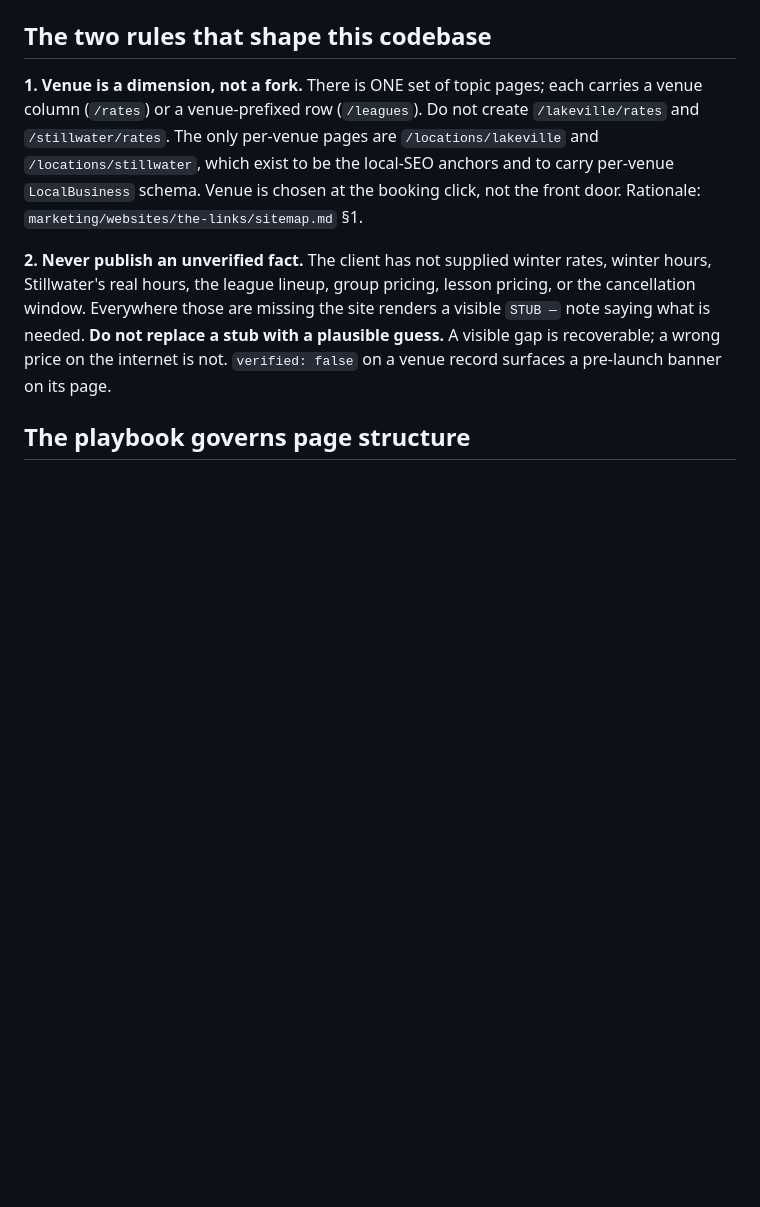
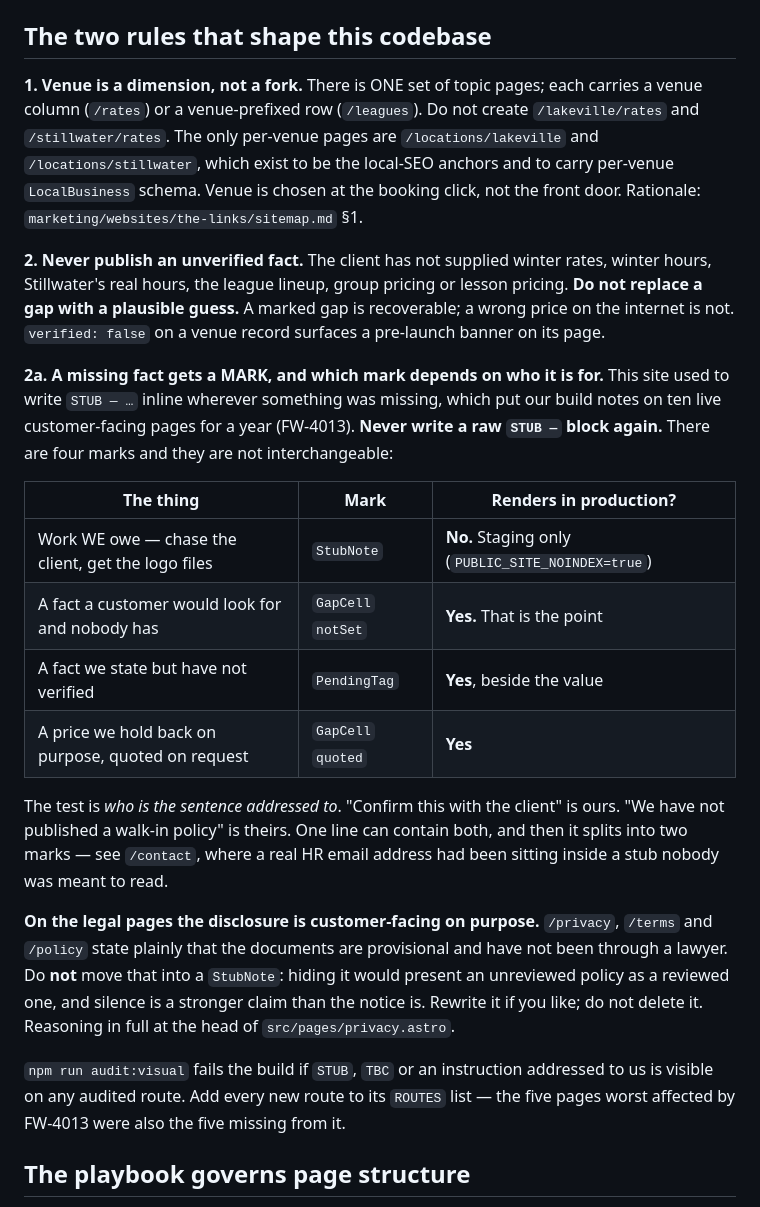
Before and after one commit to Monkeyjump-Labs/the-links-marketing, a Markdown page: CLAUDE.md, the part around one of its changes. Drawn GitHub-style; blank space fills up the shorter version.

Commit message:
docs: [FW-4013] replace the "render a visible STUB note" rule with the four marks
CLAUDE.md rule 2 told every future contributor to do the thing this ticket is
undoing: "Everywhere those are missing the site renders a visible STUB — note
saying what is needed." That instruction is the reason there were ten of them.

It is replaced with the rule that actually holds — a missing fact gets a mark,
and which mark depends on who the sentence is addressed to — plus a table of
the four (StubNote, GapCell notSet, PendingTag, GapCell quoted) and which of
them render in production.

Also records the one exception people will otherwise get wrong: on the legal
pages the provisional disclosure is customer-facing on purpose, and moving it
into a StubNote would present an unreviewed policy as a reviewed one.

```diff
--- a/CLAUDE.md
+++ b/CLAUDE.md
@@ -28,11 +28,40 @@ anchors and to carry per-venue `LocalBusiness` schema. Venue is chosen at the
 booking click, not the front door. Rationale: `marketing/websites/the-links/sitemap.md` §1.
 
 **2. Never publish an unverified fact.** The client has not supplied winter rates,
-winter hours, Stillwater's real hours, the league lineup, group pricing, lesson
-pricing, or the cancellation window. Everywhere those are missing the site renders
-a visible `STUB —` note saying what is needed. **Do not replace a stub with a
-plausible guess.** A visible gap is recoverable; a wrong price on the internet is
-not. `verified: false` on a venue record surfaces a pre-launch banner on its page.
+winter hours, Stillwater's real hours, the league lineup, group pricing or lesson
+pricing. **Do not replace a gap with a plausible guess.** A marked gap is
+recoverable; a wrong price on the internet is not. `verified: false` on a venue
+record surfaces a pre-launch banner on its page.
+
+**2a. A missing fact gets a MARK, and which mark depends on who it is for.**
+This site used to write `STUB — …` inline wherever something was missing, which
+put our build notes on ten live customer-facing pages for a year (FW-4013).
+**Never write a raw `STUB —` block again.** There are four marks and they are not
+interchangeable:
+
+| The thing                                          | Mark               | Renders in production?                            |
+| -------------------------------------------------- | ------------------ | ------------------------------------------------- |
+| Work WE owe — chase the client, get the logo files | `StubNote`         | **No.** Staging only (`PUBLIC_SITE_NOINDEX=true`) |
+| A fact a customer would look for and nobody has    | `GapCell` `notSet` | **Yes.** That is the point                        |
+| A fact we state but have not verified              | `PendingTag`       | **Yes**, beside the value                         |
+| A price we hold back on purpose, quoted on request | `GapCell` `quoted` | **Yes**                                           |
+
+The test is _who is the sentence addressed to_. "Confirm this with the client" is
+ours. "We have not published a walk-in policy" is theirs. One line can contain
+both, and then it splits into two marks — see `/contact`, where a real HR email
+address had been sitting inside a stub nobody was meant to read.
+
+**On the legal pages the disclosure is customer-facing on purpose.** `/privacy`,
+`/terms` and `/policy` state plainly that the documents are provisional and have
+not been through a lawyer. Do **not** move that into a `StubNote`: hiding it would
+present an unreviewed policy as a reviewed one, and silence is a stronger claim
+than the notice is. Rewrite it if you like; do not delete it. Reasoning in full at
+the head of `src/pages/privacy.astro`.
+
+`npm run audit:visual` fails the build if `STUB`, `TBC` or an instruction
+addressed to us is visible on any audited route. Add every new route to its
+`ROUTES` list — the five pages worst affected by FW-4013 were also the five
+missing from it.
 
 ## The playbook governs page structure
 
```
Also changed, not shown: other parts of CLAUDE.md (+17 -17 lines).
